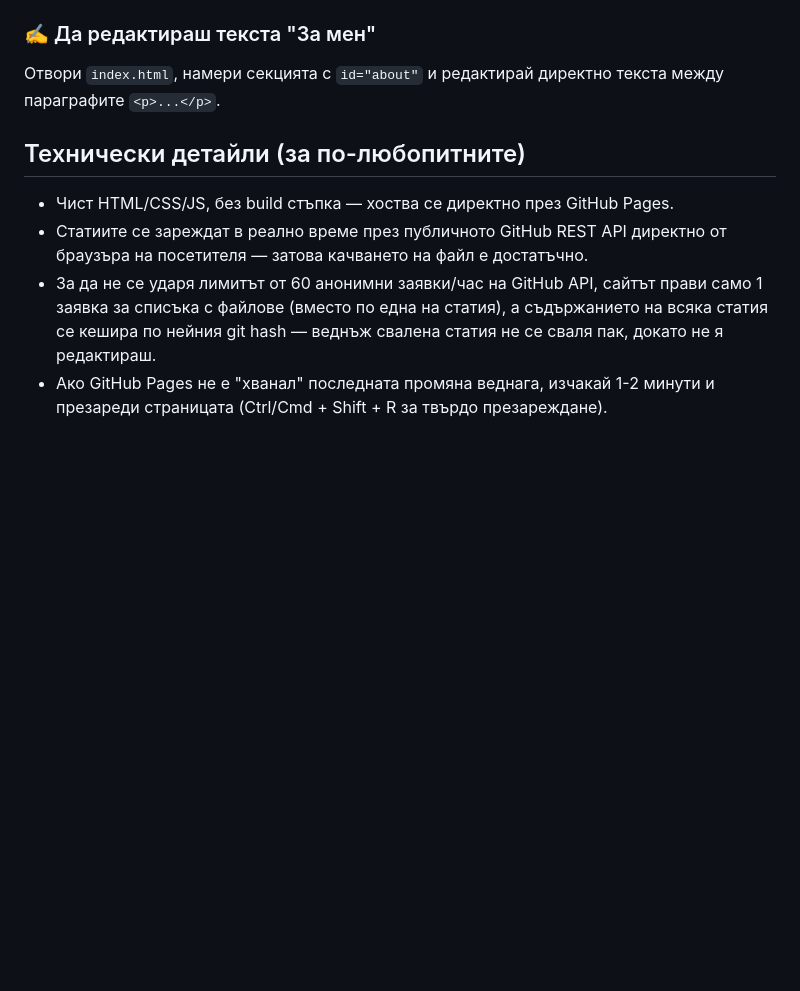
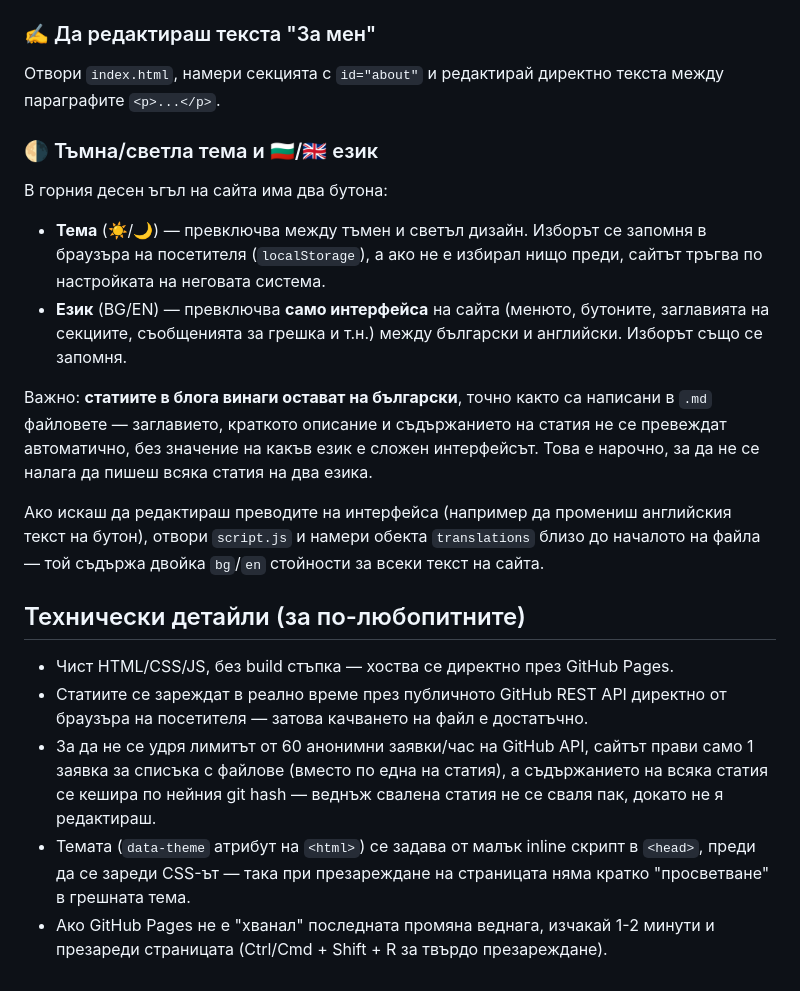
Before and after one commit to nikovassi/nikovassi.github.io, a Markdown page: README.md, the part around the change. Rendered like a GitHub page; blank space fills up the shorter version.

Commit message:
Document theme/language toggles in README

```diff
--- a/README.md
+++ b/README.md
@@ -49,9 +49,21 @@
 
 Отвори `index.html`, намери секцията с `id="about"` и редактирай директно текста между параграфите `<p>...</p>`.
 
+### 🌗 Тъмна/светла тема и 🇧🇬/🇬🇧 език
+
+В горния десен ъгъл на сайта има два бутона:
+
+- **Тема** (☀️/🌙) — превключва между тъмен и светъл дизайн. Изборът се запомня в браузъра на посетителя (`localStorage`), а ако не е избирал нищо преди, сайтът тръгва по настройката на неговата система.
+- **Език** (BG/EN) — превключва **само интерфейса** на сайта (менюто, бутоните, заглавията на секциите, съобщенията за грешка и т.н.) между български и английски. Изборът също се запомня.
+
+Важно: **статиите в блога винаги остават на български**, точно както са написани в `.md` файловете — заглавието, краткото описание и съдържанието на статия не се превеждат автоматично, без значение на какъв език е сложен интерфейсът. Това е нарочно, за да не се налага да пишеш всяка статия на два езика.
+
+Ако искаш да редактираш преводите на интерфейса (например да промениш английския текст на бутон), отвори `script.js` и намери обекта `translations` близо до началото на файла — той съдържа двойка `bg`/`en` стойности за всеки текст на сайта.
+
 ## Технически детайли (за по-любопитните)
 
 - Чист HTML/CSS/JS, без build стъпка — хоства се директно през GitHub Pages.
 - Статиите се зареждат в реално време през публичното GitHub REST API директно от браузъра на посетителя — затова качването на файл е достатъчно.
-- За да не се ударя лимитът от 60 анонимни заявки/час на GitHub API, сайтът прави само 1 заявка за списъка с файлове (вместо по една на статия), а съдържанието на всяка статия се кешира по нейния git hash — веднъж свалена статия не се сваля пак, докато не я редактираш.
+- За да не се удря лимитът от 60 анонимни заявки/час на GitHub API, сайтът прави само 1 заявка за списъка с файлове (вместо по една на статия), а съдържанието на всяка статия се кешира по нейния git hash — веднъж свалена статия не се сваля пак, докато не я редактираш.
+- Темата (`data-theme` атрибут на `<html>`) се задава от малък inline скрипт в `<head>`, преди да се зареди CSS-ът — така при презареждане на страницата няма кратко "просветване" в грешната тема.
 - Ако GitHub Pages не е "хванал" последната промяна веднага, изчакай 1-2 минути и презареди страницата (Ctrl/Cmd + Shift + R за твърдо презареждане).
```
